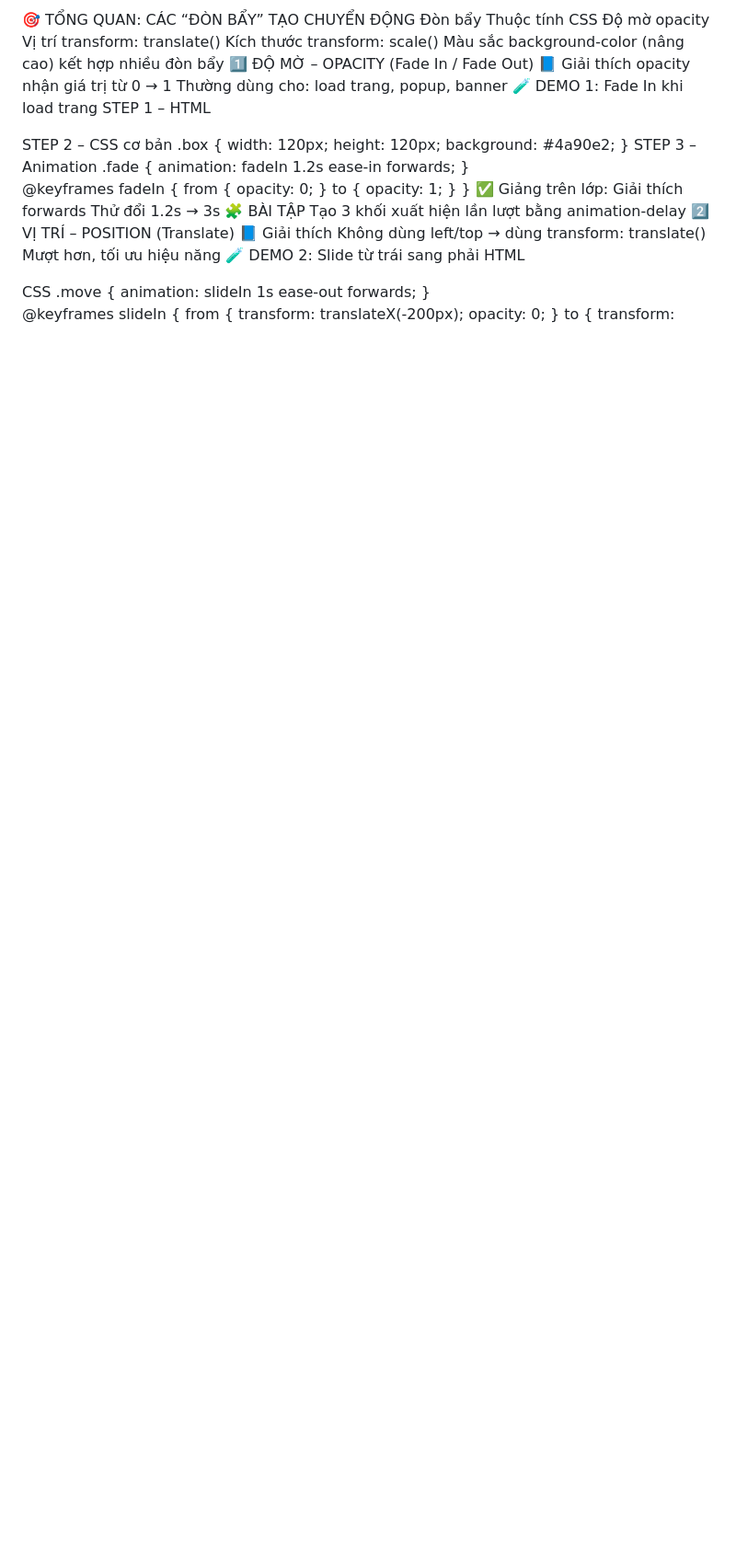
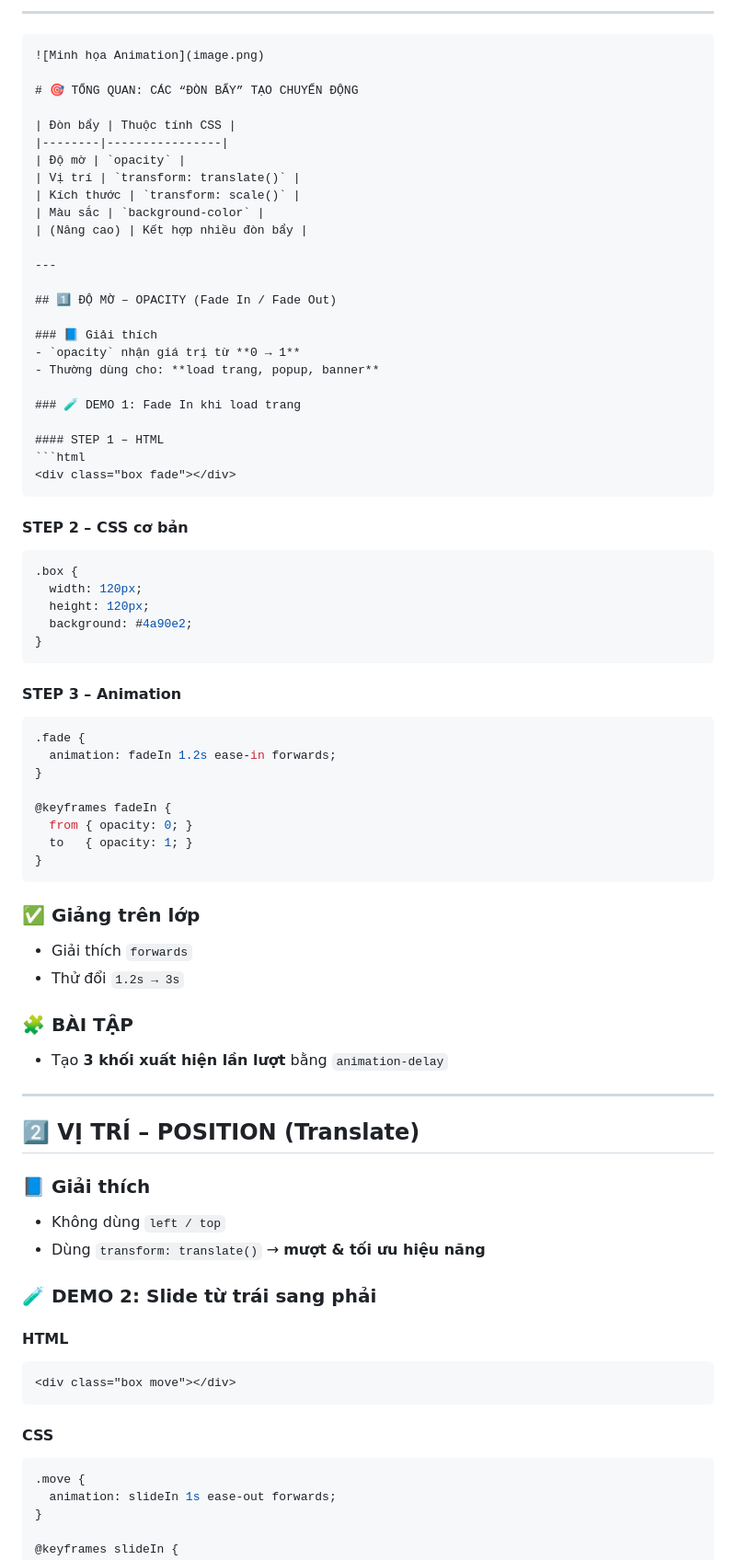
Before and after one commit to tqbinh1268/Animation, a Markdown page: IMC/Lab1-Demo/Readme.md, the part around the change printed below. Shown: that part at 92% size. Rendered like a GitHub page; blank space fills up the shorter version.

`````diff
--- a/IMC/Lab1-Demo/Readme.md
+++ b/IMC/Lab1-Demo/Readme.md
@@ -2,25 +3,47 @@
 
-🎯 TỔNG QUAN: CÁC “ĐÒN BẨY” TẠO CHUYỂN ĐỘNG
-Đòn bẩy	Thuộc tính CSS
-Độ mờ	opacity
-Vị trí	transform: translate()
-Kích thước	transform: scale()
-Màu sắc	background-color
-(nâng cao)	kết hợp nhiều đòn bẩy
-1️⃣ ĐỘ MỜ – OPACITY (Fade In / Fade Out)
-📘 Giải thích
-opacity nhận giá trị từ 0 → 1
-Thường dùng cho: load trang, popup, banner
-🧪 DEMO 1: Fade In khi load trang
-STEP 1 – HTML
+---
+
+````md
+![Minh họa Animation](image.png)
+
+# 🎯 TỔNG QUAN: CÁC “ĐÒN BẨY” TẠO CHUYỂN ĐỘNG
+
+| Đòn bẩy | Thuộc tính CSS |
+|--------|----------------|
+| Độ mờ | `opacity` |
+| Vị trí | `transform: translate()` |
+| Kích thước | `transform: scale()` |
+| Màu sắc | `background-color` |
+| (Nâng cao) | Kết hợp nhiều đòn bẩy |
+
+---
+
+## 1️⃣ ĐỘ MỜ – OPACITY (Fade In / Fade Out)
+
+### 📘 Giải thích
+- `opacity` nhận giá trị từ **0 → 1**
+- Thường dùng cho: **load trang, popup, banner**
+
+### 🧪 DEMO 1: Fade In khi load trang
+
+#### STEP 1 – HTML
+```html
 <div class="box fade"></div>
-STEP 2 – CSS cơ bản
+````
+
+#### STEP 2 – CSS cơ bản
+
+```css
 .box {
   width: 120px;
   height: 120px;
   background: #4a90e2;
 }
-STEP 3 – Animation
+```
+
+#### STEP 3 – Animation
+
+```css
 .fade {
   animation: fadeIn 1.2s ease-in forwards;
 }
@@ -29,19 +52,37 @@ STEP 3 – Animation
   from { opacity: 0; }
   to   { opacity: 1; }
 }
-✅ Giảng trên lớp:
-Giải thích forwards
-Thử đổi 1.2s → 3s
-🧩 BÀI TẬP
-Tạo 3 khối xuất hiện lần lượt bằng animation-delay
-2️⃣ VỊ TRÍ – POSITION (Translate)
-📘 Giải thích
-Không dùng left/top → dùng transform: translate()
-Mượt hơn, tối ưu hiệu năng
-🧪 DEMO 2: Slide từ trái sang phải
-HTML
+```
+
+### ✅ Giảng trên lớp
+
+* Giải thích `forwards`
+* Thử đổi `1.2s → 3s`
+
+### 🧩 BÀI TẬP
+
+* Tạo **3 khối xuất hiện lần lượt** bằng `animation-delay`
+
+---
+
+## 2️⃣ VỊ TRÍ – POSITION (Translate)
+
+### 📘 Giải thích
+
+* Không dùng `left / top`
+* Dùng `transform: translate()` → **mượt & tối ưu hiệu năng**
+
+### 🧪 DEMO 2: Slide từ trái sang phải
+
+#### HTML
+
+```html
 <div class="box move"></div>
-CSS
+```
+
+#### CSS
+
+```css
 .move {
   animation: slideIn 1s ease-out forwards;
 }
`````
Also changed, not shown: other parts of IMC/Lab1-Demo/Readme.md (+138 -85 lines).
